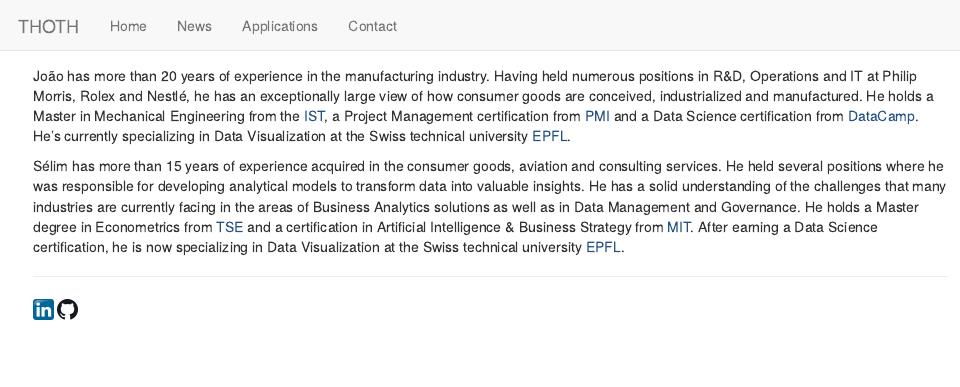
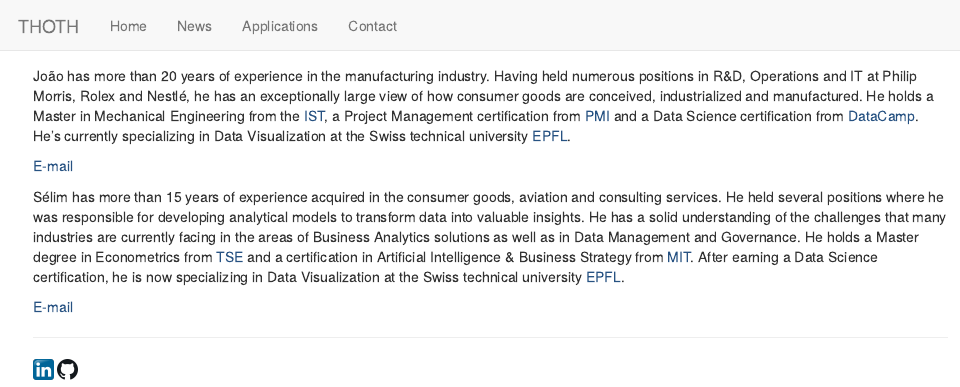
Before and after one commit to thoth-ch/fr, an R Markdown document (contact.Rmd): the page in a window 1100 px wide, from its top. Rendered offline with R 4.5, knitr and Pandoc, with nearby package versions; the code chunks are not run, so their results and figures are left out.

Commit message:
Testing emails

````diff
--- a/contact.Rmd
+++ b/contact.Rmd
@@ -30,6 +30,8 @@
 
 João has more than 20 years of experience in the manufacturing industry. Having held numerous positions in R&D, Operations and IT at Philip Morris, Rolex and Nestlé, he has an exceptionally large view of how consumer goods are conceived, industrialized and manufactured. He holds a Master in Mechanical Engineering from the [IST](http://ist.pt/), a Project Management certification from [PMI](https://www.pmi.org/) and a Data Science certification from [DataCamp](https://www.datacamp.com/). He's currently specializing in Data Visualization at the Swiss technical university [EPFL](https://www.extensionschool.ch/).
 
+[E-mail](ramalho.joao@protonmail.com)
+
 ```{r}
 div(
   br(),
@@ -44,3 +46,5 @@
 ```
 
 Sélim has more than 15 years of experience acquired in the consumer goods, aviation and consulting services. He held several positions where he was responsible for developing analytical models to transform data into valuable insights. He has a solid understanding of the challenges that many industries are currently facing in the areas of Business Analytics solutions as well as in Data Management and Governance. He holds a Master degree in Econometrics from [TSE](https://www.tse-fr.eu) and a certification in Artificial Intelligence & Business Strategy from [MIT](https://executive.mit.edu). After earning a Data Science certification, he is now specializing in Data Visualization at the Swiss technical university [EPFL](https://www.extensionschool.ch/).
+
+[E-mail](s.ach@bluewin.ch)
````
Also changed, not shown: 1 other file.
